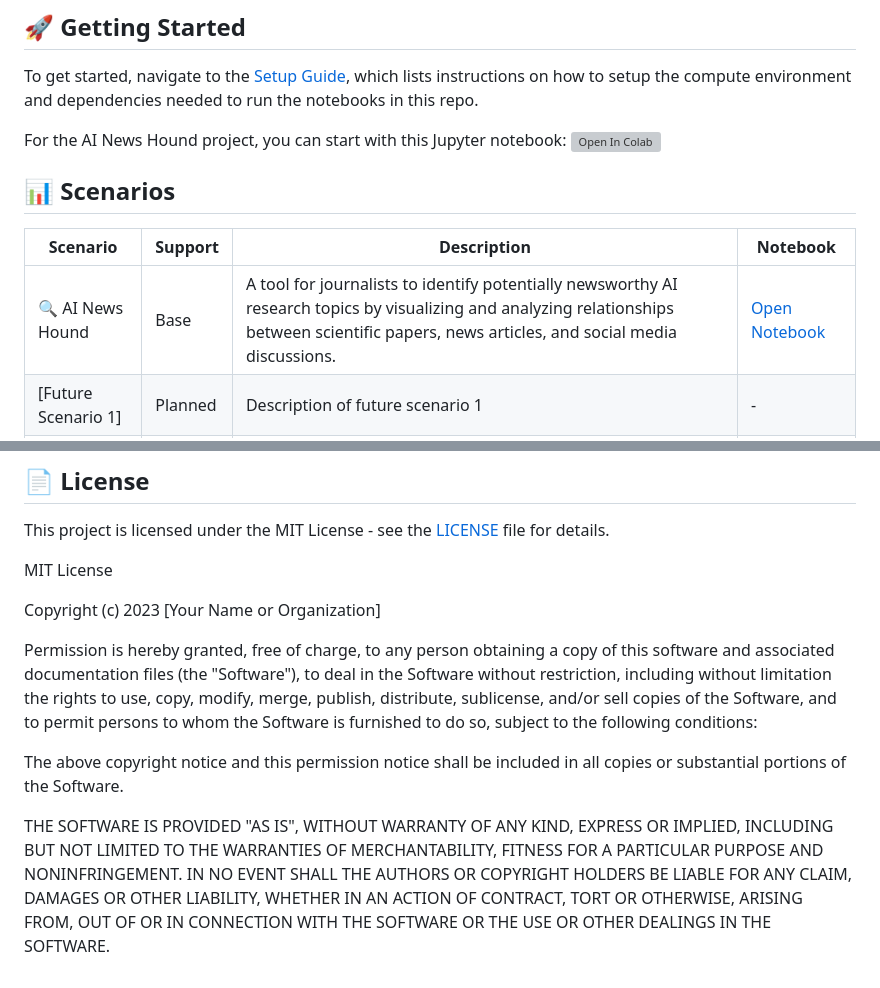
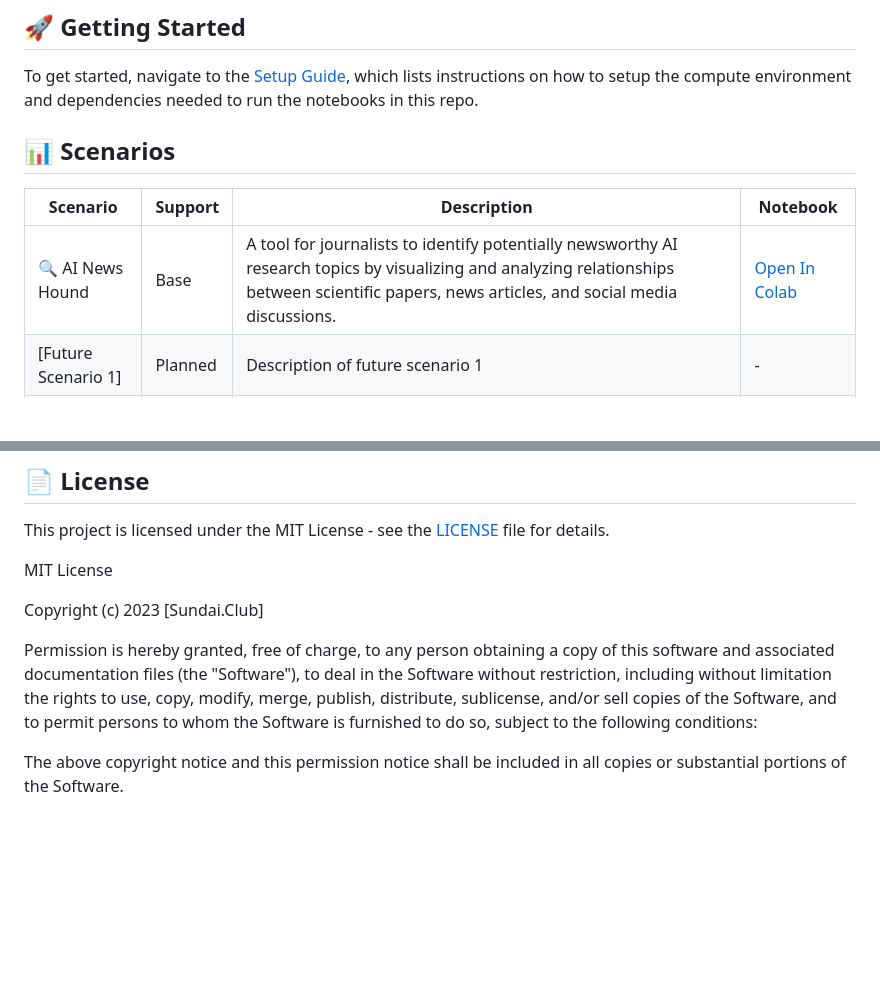
Before and after one commit to sundai-club/RAG_resources, a Markdown page: README.md, 2 parts joined by grey strips. Rendered like a GitHub page; blank space fills up the shorter version; grey boxes are pictures that could not be loaded.

```diff
--- a/README.md
+++ b/README.md
@@ -27,14 +27,12 @@ Our target audience includes data scientists, machine learning engineers, and de
 
 To get started, navigate to the [Setup Guide](link_to_your_setup_guide.md), which lists instructions on how to setup the compute environment and dependencies needed to run the notebooks in this repo.
 
-For the AI News Hound project, you can start with this Jupyter notebook:
-[![Open In Colab](https://colab.research.google.com/assets/colab-badge.svg)](https://colab.research.google.com/drive/1KfPY-RPPCYX9hBdtRPDRNCXlFKRl0EiL?usp=sharing)
 
 ## 📊 Scenarios
 
 | Scenario | Support | Description | Notebook |
 |----------|---------|-------------|----------|
-| 🔍 AI News Hound | Base | A tool for journalists to identify potentially newsworthy AI research topics by visualizing and analyzing relationships between scientific papers, news articles, and social media discussions. | [Open Notebook](https://colab.research.google.com/drive/1KfPY-RPPCYX9hBdtRPDRNCXlFKRl0EiL?usp=sharing) |
+| 🔍 AI News Hound | Base | A tool for journalists to identify potentially newsworthy AI research topics by visualizing and analyzing relationships between scientific papers, news articles, and social media discussions. | [Open In Colab](https://colab.research.google.com/drive/1KfPY-RPPCYX9hBdtRPDRNCXlFKRl0EiL?usp=sharing) |
 | [Future Scenario 1] | Planned | Description of future scenario 1 | - |
 | [Future Scenario 2] | Planned | Description of future scenario 2 | - |
 
@@ -60,7 +58,7 @@ This project is licensed under the MIT License - see the [LICENSE](LICENSE) file
 
 MIT License
 
-Copyright (c) 2023 [Your Name or Organization]
+Copyright (c) 2023 [Sundai.Club]
 
 Permission is hereby granted, free of charge, to any person obtaining a copy
 of this software and associated documentation files (the "Software"), to deal
@@ -71,11 +69,3 @@ furnished to do so, subject to the following conditions:
 
 The above copyright notice and this permission notice shall be included in all
 copies or substantial portions of the Software.
-
-THE SOFTWARE IS PROVIDED "AS IS", WITHOUT WARRANTY OF ANY KIND, EXPRESS OR
-IMPLIED, INCLUDING BUT NOT LIMITED TO THE WARRANTIES OF MERCHANTABILITY,
-FITNESS FOR A PARTICULAR PURPOSE AND NONINFRINGEMENT. IN NO EVENT SHALL THE
-AUTHORS OR COPYRIGHT HOLDERS BE LIABLE FOR ANY CLAIM, DAMAGES OR OTHER
-LIABILITY, WHETHER IN AN ACTION OF CONTRACT, TORT OR OTHERWISE, ARISING FROM,
-OUT OF OR IN CONNECTION WITH THE SOFTWARE OR THE USE OR OTHER DEALINGS IN THE
-SOFTWARE.
```
